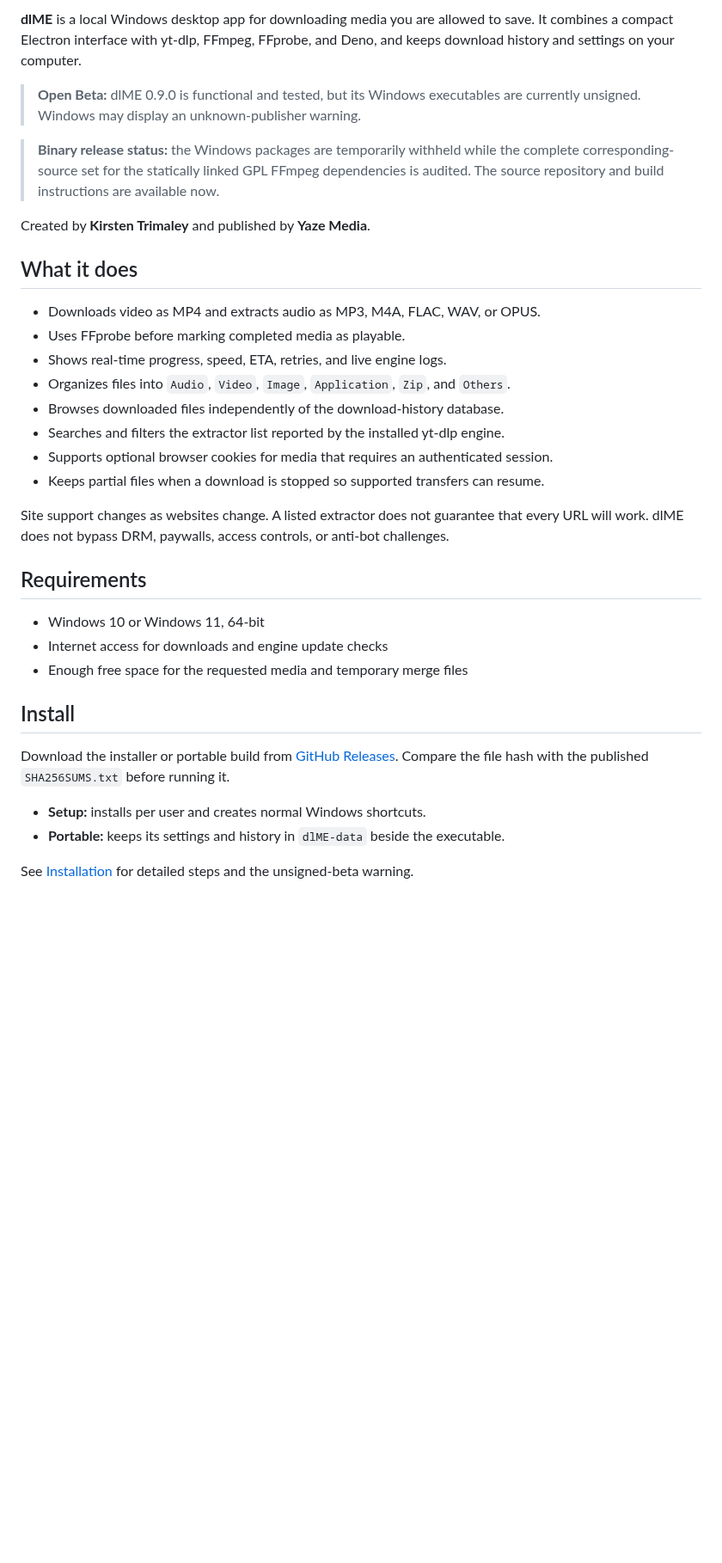
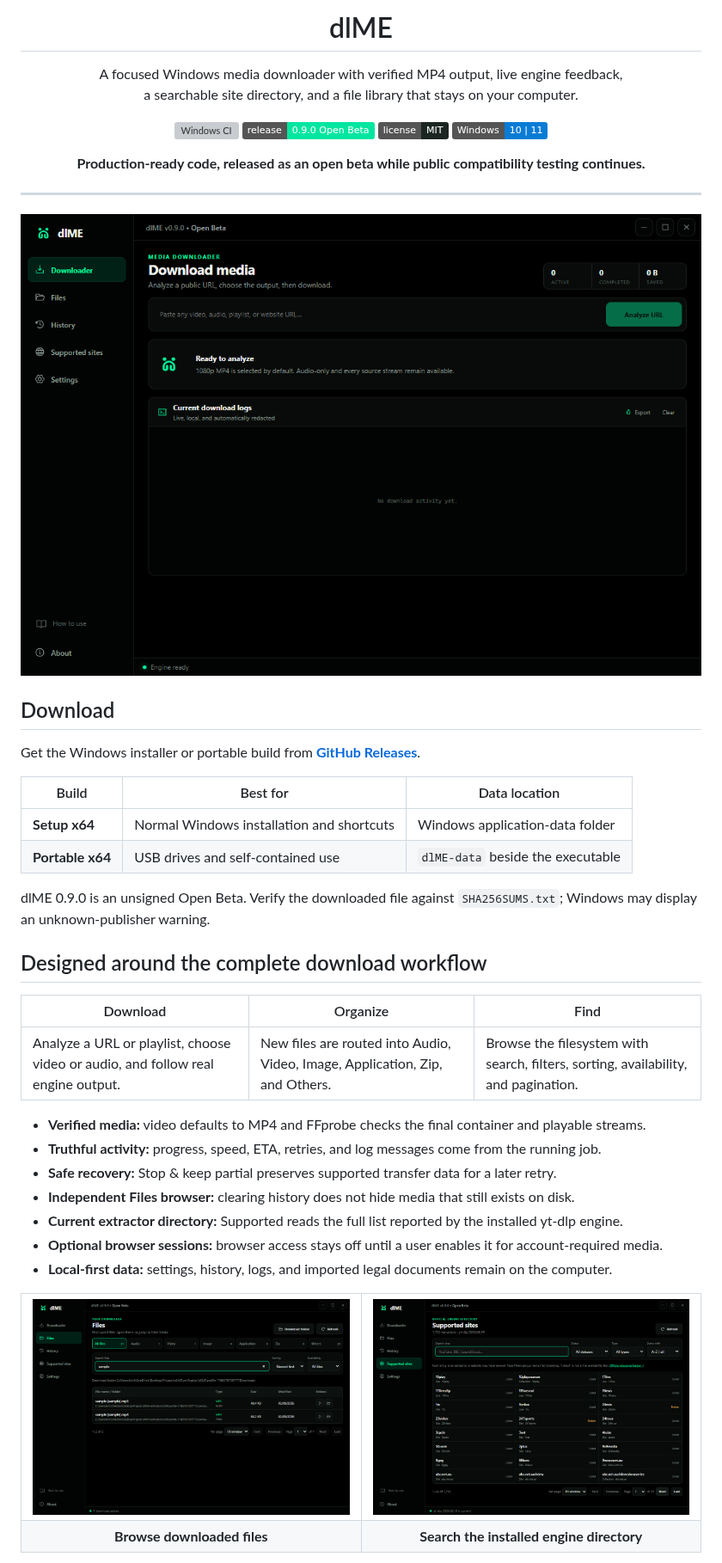
Before and after one commit to YazeKT/dlME, a Markdown page: README.md, the part around one of its changes. Shown at 86% size. Drawn GitHub-style; pictures changed too: docs/assets/dlme-downloader.png (added), docs/assets/dlme-files.png (added), docs/assets/dlme-supported.png (added); badges without logos; blank space fills up the shorter version; grey boxes are pictures that could not be loaded.

Commit message:
Redesign repository presentation

```diff
--- a/README.md
+++ b/README.md
@@ -2,36 +4,59 @@
 
-**dlME** is a local Windows desktop app for downloading media you are allowed to save. It combines a compact Electron interface with yt-dlp, FFmpeg, FFprobe, and Deno, and keeps download history and settings on your computer.
+<h1 align="center">dlME</h1>
 
-> **Open Beta:** dlME 0.9.0 is functional and tested, but its Windows executables are currently unsigned. Windows may display an unknown-publisher warning.
+<p align="center">
+  A focused Windows media downloader with verified MP4 output, live engine feedback,<br>
+  a searchable site directory, and a file library that stays on your computer.
+</p>
 
-> **Binary release status:** the Windows packages are temporarily withheld while the complete corresponding-source set for the statically linked GPL FFmpeg dependencies is audited. The source repository and build instructions are available now.
+<p align="center">
+  <a href="https://github.com/YazeKT/dlME/actions/workflows/ci.yml"><img alt="Windows CI" src="https://github.com/YazeKT/dlME/actions/workflows/ci.yml/badge.svg"></a>
+  <a href="https://github.com/YazeKT/dlME/releases"><img alt="Open Beta 0.9.0" src="https://img.shields.io/badge/release-0.9.0%20Open%20Beta-00e6a0"></a>
+  <a href="LICENSE"><img alt="MIT license" src="https://img.shields.io/badge/license-MIT-1b2521"></a>
+  <img alt="Windows 10 and 11" src="https://img.shields.io/badge/Windows-10%20%7C%2011-087cd5">
+</p>
 
-Created by **Kirsten Trimaley** and published by **Yaze Media**.
+<p align="center">
+  <strong>Production-ready code, released as an open beta while public compatibility testing continues.</strong>
+</p>
 
-## What it does
+---
 
-- Downloads video as MP4 and extracts audio as MP3, M4A, FLAC, WAV, or OPUS.
-- Uses FFprobe before marking completed media as playable.
-- Shows real-time progress, speed, ETA, retries, and live engine logs.
-- Organizes files into `Audio`, `Video`, `Image`, `Application`, `Zip`, and `Others`.
-- Browses downloaded files independently of the download-history database.
-- Searches and filters the extractor list reported by the installed yt-dlp engine.
-- Supports optional browser cookies for media that requires an authenticated session.
-- Keeps partial files when a download is stopped so supported transfers can resume.
+![dlME Downloader interface](docs/assets/dlme-downloader.png)
 
-Site support changes as websites change. A listed extractor does not guarantee that every URL will work. dlME does not bypass DRM, paywalls, access controls, or anti-bot challenges.
+## Download
 
-## Requirements
+Get the Windows installer or portable build from **[GitHub Releases](https://github.com/YazeKT/dlME/releases)**.
 
-- Windows 10 or Windows 11, 64-bit
-- Internet access for downloads and engine update checks
-- Enough free space for the requested media and temporary merge files
+| Build | Best for | Data location |
+| --- | --- | --- |
+| **Setup x64** | Normal Windows installation and shortcuts | Windows application-data folder |
+| **Portable x64** | USB drives and self-contained use | `dlME-data` beside the executable |
 
-## Install
+dlME 0.9.0 is an unsigned Open Beta. Verify the downloaded file against `SHA256SUMS.txt`; Windows may display an unknown-publisher warning.
 
-Download the installer or portable build from [GitHub Releases](https://github.com/YazeKT/dlME/releases). Compare the file hash with the published `SHA256SUMS.txt` before running it.
+## Designed around the complete download workflow
 
-- **Setup:** installs per user and creates normal Windows shortcuts.
-- **Portable:** keeps its settings and history in `dlME-data` beside the executable.
+| Download | Organize | Find |
+| --- | --- | --- |
+| Analyze a URL or playlist, choose video or audio, and follow real engine output. | New files are routed into Audio, Video, Image, Application, Zip, and Others. | Browse the filesystem with search, filters, sorting, availability, and pagination. |
 
-See [Installation](docs/INSTALLATION.md) for detailed steps and the unsigned-beta warning.
+- **Verified media:** video defaults to MP4 and FFprobe checks the final container and playable streams.
+- **Truthful activity:** progress, speed, ETA, retries, and log messages come from the running job.
+- **Safe recovery:** Stop & keep partial preserves supported transfer data for a later retry.
+- **Independent Files browser:** clearing history does not hide media that still exists on disk.
+- **Current extractor directory:** Supported reads the full list reported by the installed yt-dlp engine.
+- **Optional browser sessions:** browser access stays off until a user enables it for account-required media.
+- **Local-first data:** settings, history, logs, and imported legal documents remain on the computer.
+
+<table>
+  <tr>
+    <td width="50%"><img src="docs/assets/dlme-files.png" alt="dlME Files browser"></td>
+    <td width="50%"><img src="docs/assets/dlme-supported.png" alt="dlME supported site directory"></td>
+  </tr>
+  <tr>
+    <td align="center"><strong>Browse downloaded files</strong></td>
+    <td align="center"><strong>Search the installed engine directory</strong></td>
+  </tr>
+</table>
+
```
Also changed, not shown: other parts of README.md (+42 -21 lines), docs/assets/dlme-logo.png (added), 1 other file.
